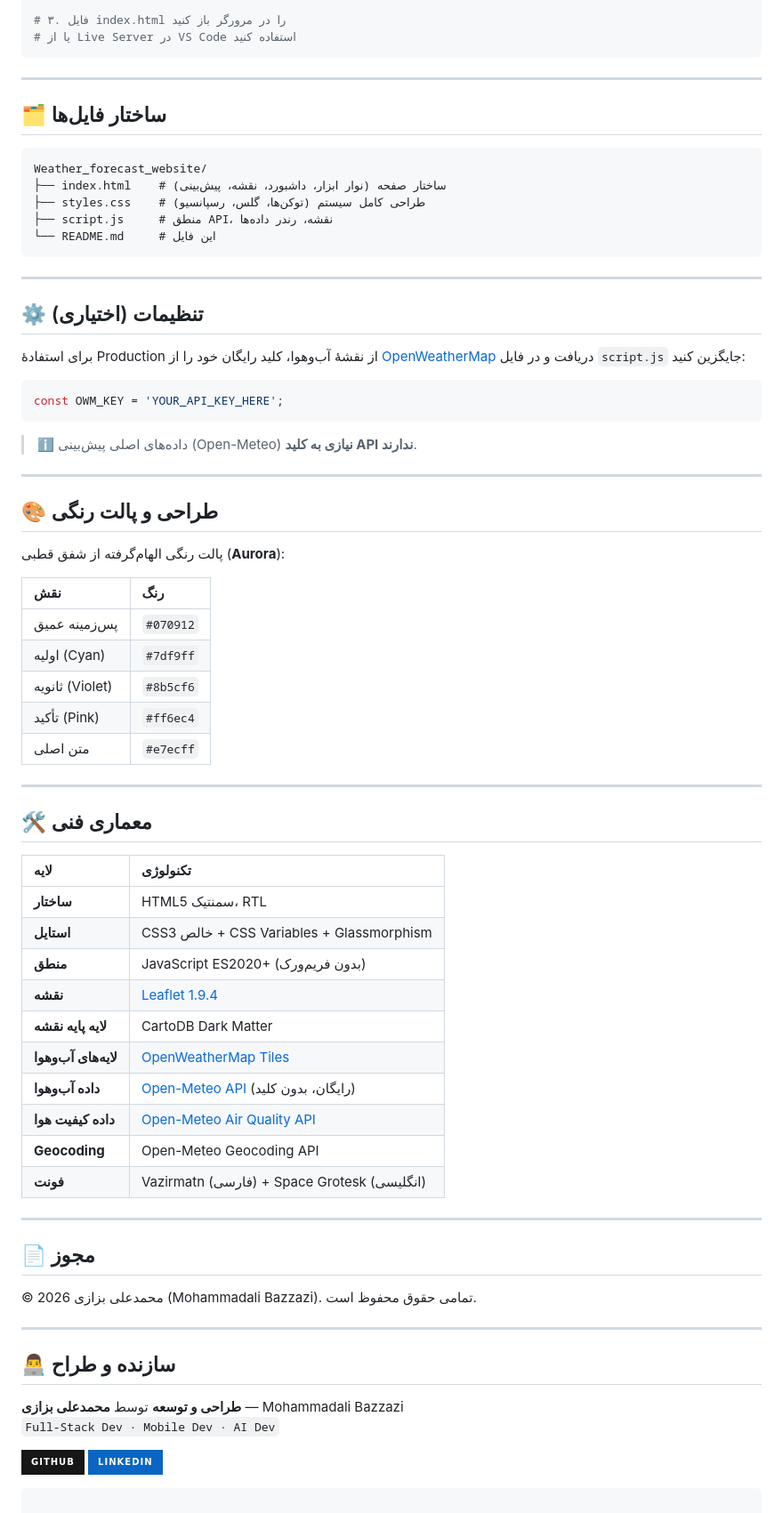
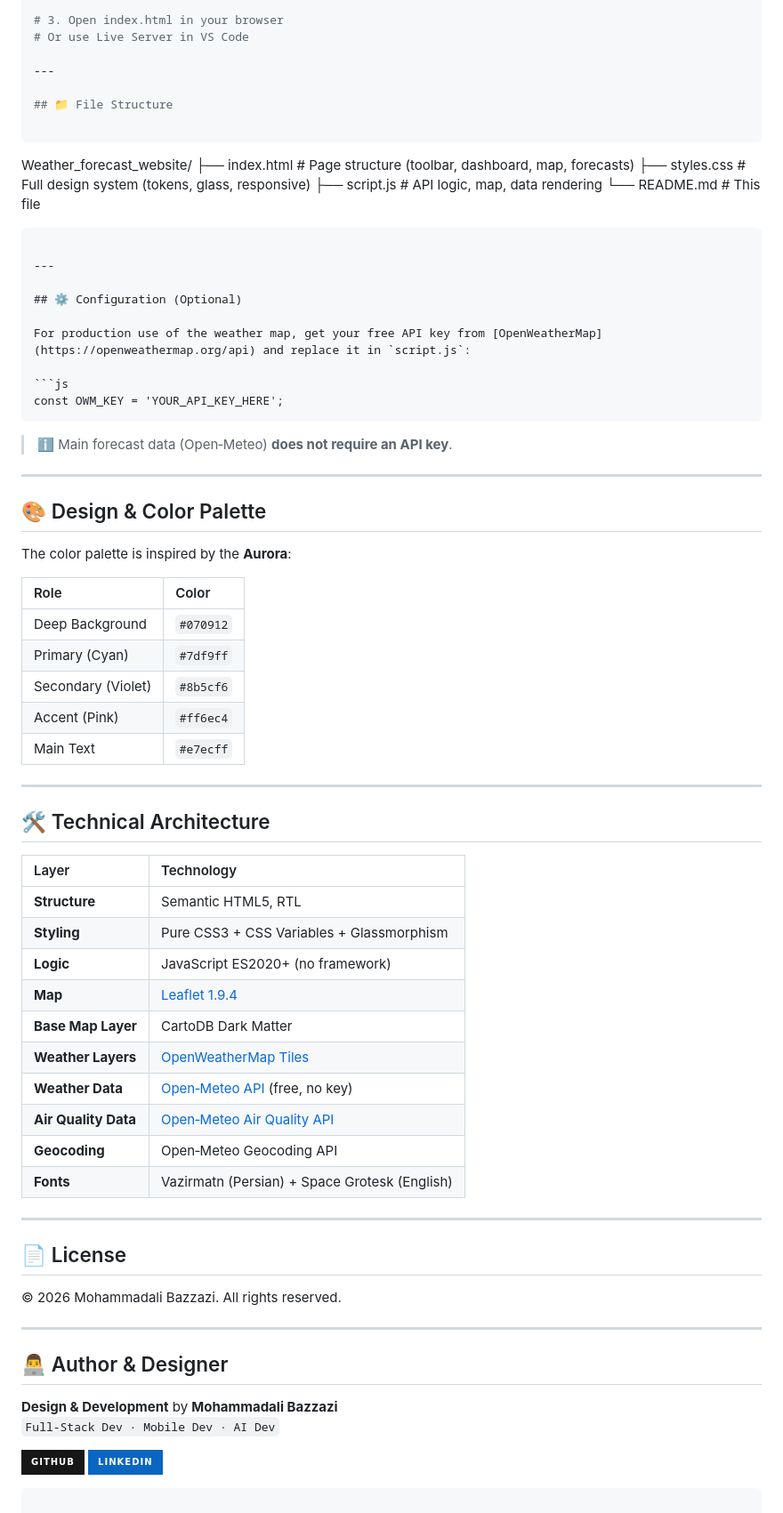
Before and after one commit to bazzazi/Weather_forecast_website, a Markdown page: README.md, the part around one of its changes. Shown at 89% size. Rendered like a GitHub page; badges without logos.

````diff
--- a/README.md
+++ b/README.md
@@ -60,75 +60,74 @@ git clone https://github.com/bazzazi/Weather_forecast_website.git
 cd Weather_forecast_website
 
-# ۳. فایل index.html را در مرورگر باز کنید
-# یا از Live Server در VS Code استفاده کنید
+# 3. Open index.html in your browser
+# Or use Live Server in VS Code
+
+---
+
+## 📁 File Structure
+
+```
+Weather_forecast_website/
+├── index.html    # Page structure (toolbar, dashboard, map, forecasts)
+├── styles.css    # Full design system (tokens, glass, responsive)
+├── script.js     # API logic, map, data rendering
+└── README.md     # This file
 ```
 
 ---
 
-## 🗂️ ساختار فایل‌ها
+## ⚙️ Configuration (Optional)
 
-```
-Weather_forecast_website/
-├── index.html    # ساختار صفحه (نوار ابزار، داشبورد، نقشه، پیش‌بینی)
-├── styles.css    # طراحی کامل سیستم (توکن‌ها، گلس، رسپانسیو)
-├── script.js     # منطق API، نقشه، رندر داده‌ها
-└── README.md     # این فایل
-```
-
----
-
-## ⚙️ تنظیمات (اختیاری)
-
-برای استفادهٔ Production از نقشهٔ آب‌وهوا، کلید رایگان خود را از [OpenWeatherMap](https://openweathermap.org/api) دریافت و در فایل `script.js` جایگزین کنید:
+For production use of the weather map, get your free API key from [OpenWeatherMap](https://openweathermap.org/api) and replace it in `script.js`:
 
 ```js
 const OWM_KEY = 'YOUR_API_KEY_HERE';
 ```
 
-> ℹ️ داده‌های اصلی پیش‌بینی (Open-Meteo) **نیازی به کلید API ندارند**.
+> ℹ️ Main forecast data (Open‑Meteo) **does not require an API key**.
 
 ---
 
-## 🎨 طراحی و پالت رنگی
+## 🎨 Design & Color Palette
 
-پالت رنگی الهام‌گرفته از شفق قطبی (**Aurora**):
+The color palette is inspired by the **Aurora**:
 
-| نقش | رنگ |
+| Role | Color |
 |:---|:---|
-| پس‌زمینه عمیق | `#070912` |
-| اولیه (Cyan) | `#7df9ff` |
-| ثانویه (Violet) | `#8b5cf6` |
-| تأکید (Pink) | `#ff6ec4` |
-| متن اصلی | `#e7ecff` |
+| Deep Background | `#070912` |
+| Primary (Cyan) | `#7df9ff` |
+| Secondary (Violet) | `#8b5cf6` |
+| Accent (Pink) | `#ff6ec4` |
+| Main Text | `#e7ecff` |
 
 ---
 
-## 🛠️ معماری فنی
+## 🛠️ Technical Architecture
 
-| لایه | تکنولوژی |
+| Layer | Technology |
 |:---|:---|
-| **ساختار** | HTML5 سمنتیک، RTL |
-| **استایل** | CSS3 خالص + CSS Variables + Glassmorphism |
-| **منطق** | JavaScript ES2020+ (بدون فریم‌ورک) |
-| **نقشه** | [Leaflet 1.9.4](https://leafletjs.com) |
-| **لایه پایه نقشه** | CartoDB Dark Matter |
-| **لایه‌های آب‌وهوا** | [OpenWeatherMap Tiles](https://openweathermap.org/api/weathermaps) |
-| **داده آب‌وهوا** | [Open-Meteo API](https://open-meteo.com) (رایگان، بدون کلید) |
-| **داده کیفیت هوا** | [Open-Meteo Air Quality API](https://open-meteo.com/en/docs/air-quality-api) |
-| **Geocoding** | Open-Meteo Geocoding API |
-| **فونت** | Vazirmatn (فارسی) + Space Grotesk (انگلیسی) |
+| **Structure** | Semantic HTML5, RTL |
+| **Styling** | Pure CSS3 + CSS Variables + Glassmorphism |
+| **Logic** | JavaScript ES2020+ (no framework) |
+| **Map** | [Leaflet 1.9.4](https://leafletjs.com) |
+| **Base Map Layer** | CartoDB Dark Matter |
+| **Weather Layers** | [OpenWeatherMap Tiles](https://openweathermap.org/api/weathermaps) |
+| **Weather Data** | [Open‑Meteo API](https://open-meteo.com) (free, no key) |
+| **Air Quality Data** | [Open‑Meteo Air Quality API](https://open-meteo.com/en/docs/air-quality-api) |
+| **Geocoding** | Open‑Meteo Geocoding API |
+| **Fonts** | Vazirmatn (Persian) + Space Grotesk (English) |
 
 ---
 
-## 📄 مجوز
+## 📄 License
 
-© 2026 محمدعلی بزازی (Mohammadali Bazzazi). تمامی حقوق محفوظ است.
+© 2026 Mohammadali Bazzazi. All rights reserved.
 
 ---
 
-## 👨‍💻 سازنده و طراح
+## 👨‍💻 Author & Designer
 
-**طراحی و توسعه** توسط **محمدعلی بزازی** — Mohammadali Bazzazi
+**Design & Development** by **Mohammadali Bazzazi**
 `Full-Stack Dev · Mobile Dev · AI Dev`
 
 [![GitHub](https://img.shields.io/badge/GitHub-181717?style=for-the-badge&logo=github&logoColor=white)](https://github.com/bazzazi)
````
Also changed, not shown: other parts of README.md (+25 -25 lines).
